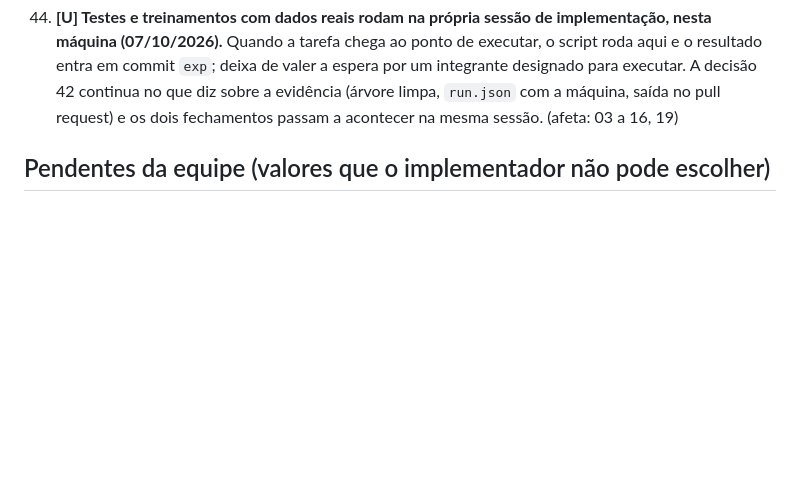
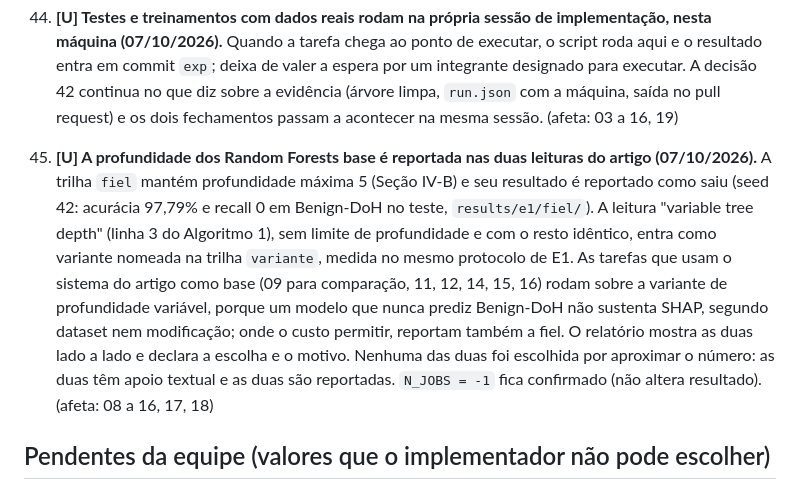
Before and after one commit to BrenoRev/Tecnicas_Ataque_Deteccao_Intrusao, a Markdown page: planejamento/MEMORY/00-decisoes-travadas.md, the part around the change. GitHub-like rendering; blank space fills up the shorter version.

Commit message:
docs(plano): registra as duas leituras de profundidade dos bases

```diff
--- a/planejamento/MEMORY/00-decisoes-travadas.md
+++ b/planejamento/MEMORY/00-decisoes-travadas.md
@@ -131,6 +131,7 @@ Origem: **U** = respondida pelo usuário no intake; **R** = recomendação técn
     Pedido do usuário em 07/10/2026. O Apuana usa Slurm, com acesso por formulário e `/home` compartilhado (página do Helpdesk do CIn, 07/10/2026); acesso de graduação, partições, limites e versão do Python não foram verificados. Os modelos treinam em minutos na máquina local, então o cluster é opção, não requisito. Resultados versionados e execução limpa saem do mesmo ambiente, porque máquinas diferentes podem divergir em casas decimais. (afeta: 01, 02, 03, 08 a 16, 19, 23; `.claude/rules/fluxo-implementacao.md`)
 43. **[U] O repositório Git é a raiz da pasta de trabalho, público no GitHub; substitui a decisão 32 (07/10/2026).** O código, os testes, o README do projeto, `results/` e `report/` ficam em `project/`, e os comandos `uv` rodam ali. `.github/` (CI com `working-directory: project` e modelo de pull request) e `.githooks/` ficam na raiz, com um `README.md` curto que aponta para `project/`. `docs/`, `planejamento/`, `.claude/`, `CLAUDE.md` e `LEIA-ME.txt` são versionados e visíveis a quem abre o repositório. Os datasets ficam fora do Git, em `project/data/raw/`, com o zip no drive da equipe (https://drive.google.com/file/d/1hHQRgtl6TmrfPxu5uILrsiqUrzgILn29/view?usp=sharing) e o link no README. O PDF do artigo continua fora do Git. O código segue sem citar documento interno. (afeta: 01, 03, 19, 22)
 44. **[U] Testes e treinamentos com dados reais rodam na própria sessão de implementação, nesta máquina (07/10/2026).** Quando a tarefa chega ao ponto de executar, o script roda aqui e o resultado entra em commit `exp`; deixa de valer a espera por um integrante designado para executar. A decisão 42 continua no que diz sobre a evidência (árvore limpa, `run.json` com a máquina, saída no pull request) e os dois fechamentos passam a acontecer na mesma sessão. (afeta: 03 a 16, 19)
+45. **[U] A profundidade dos Random Forests base é reportada nas duas leituras do artigo (07/10/2026).** A trilha `fiel` mantém profundidade máxima 5 (Seção IV-B) e seu resultado é reportado como saiu (seed 42: acurácia 97,79% e recall 0 em Benign-DoH no teste, `results/e1/fiel/`). A leitura "variable tree depth" (linha 3 do Algoritmo 1), sem limite de profundidade e com o resto idêntico, entra como variante nomeada na trilha `variante`, medida no mesmo protocolo de E1. As tarefas que usam o sistema do artigo como base (09 para comparação, 11, 12, 14, 15, 16) rodam sobre a variante de profundidade variável, porque um modelo que nunca prediz Benign-DoH não sustenta SHAP, segundo dataset nem modificação; onde o custo permitir, reportam também a fiel. O relatório mostra as duas lado a lado e declara a escolha e o motivo. Nenhuma das duas foi escolhida por aproximar o número: as duas têm apoio textual e as duas são reportadas. `N_JOBS = -1` fica confirmado (não altera resultado). (afeta: 08 a 16, 17, 18)
 
 ## Pendentes da equipe (valores que o implementador não pode escolher)
 
```
